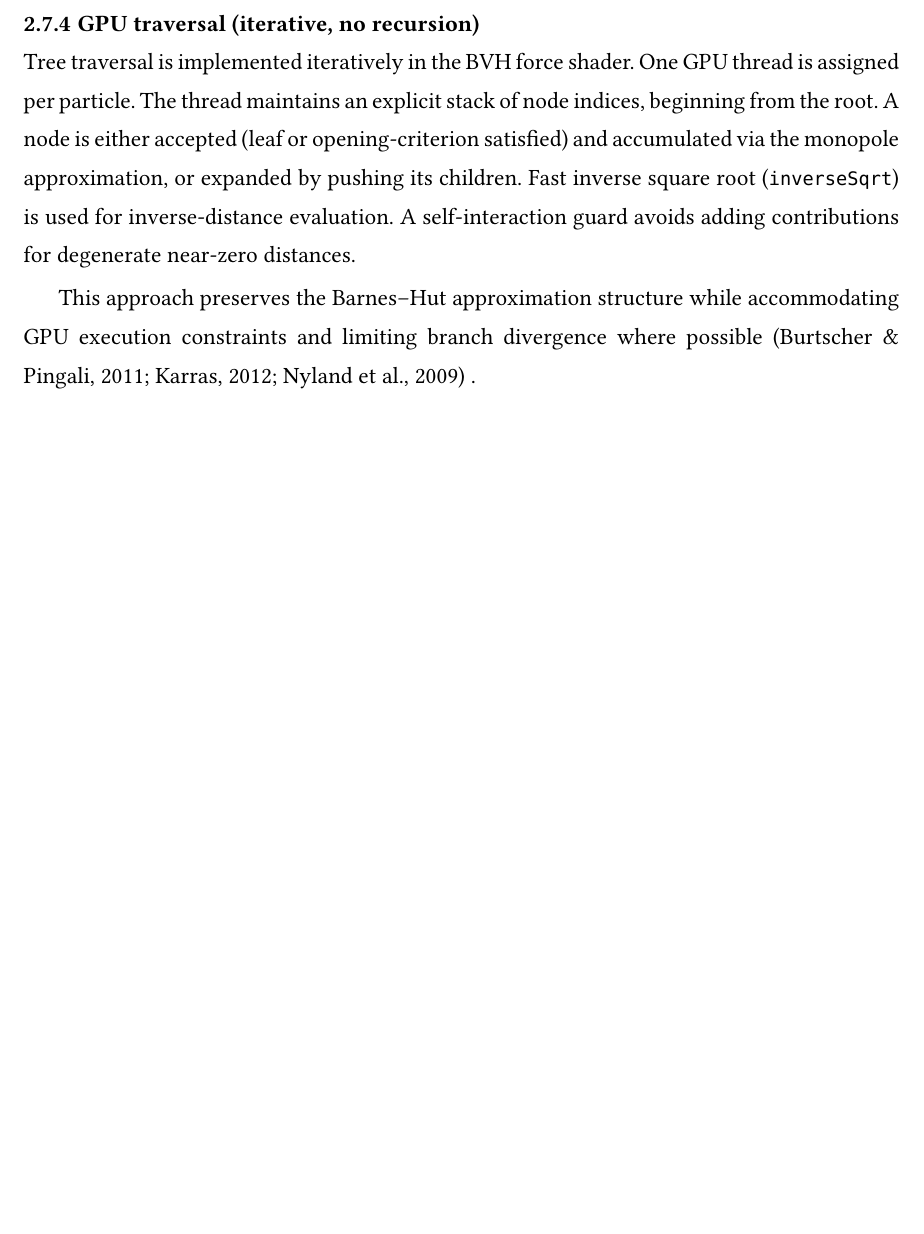
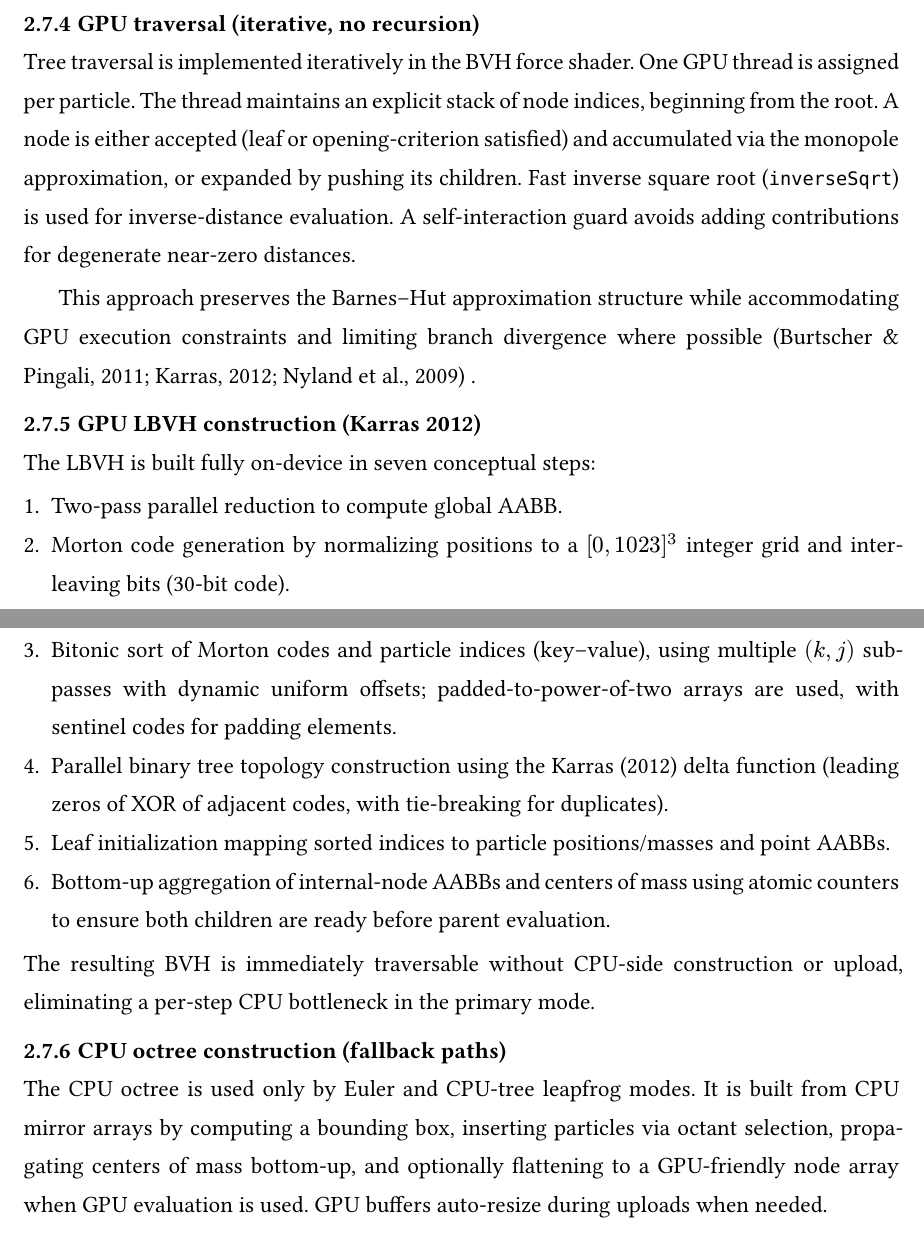
Before and after one commit to haxybaxy/capstone, a Typst document (main.typ, which reads sections/methodology.typ): part of page 15 of 17 before the commit and two parts of pages 15 and 16 of 18 after it, the two joined at a grey line, cut so that both start at the same text, the shorter picture padded with empty space. Compiled offline with Typst 0.15; a missing font is replaced by an installed copy or a similar font.

Commit message:
finish compute

```diff
--- a/sections/methodology.typ
+++ b/sections/methodology.typ
@@ -214,3 +214,21 @@ Each timestep is recorded into a single command encoder and submitted as one com
 Tree traversal is implemented iteratively in the BVH force shader. One GPU thread is assigned per particle. The thread maintains an explicit stack of node indices, beginning from the root. A node is either accepted (leaf or opening-criterion satisfied) and accumulated via the monopole approximation, or expanded by pushing its children. Fast inverse square root (`inverseSqrt`) is used for inverse-distance evaluation. A self-interaction guard avoids adding contributions for degenerate near-zero distances.
 
 This approach preserves the Barnes–Hut approximation structure while accommodating GPU execution constraints and limiting branch divergence where possible @fastnbody @cudabarnes @maximizeparallel .
+
+=== GPU LBVH construction (Karras 2012)
+
+
+The LBVH is built fully on-device in seven conceptual steps:
+
+1. Two-pass parallel reduction to compute global AABB.
+2. Morton code generation by normalizing positions to a $[0,1023]^3$ integer grid and interleaving bits (30-bit code).
+3. Bitonic sort of Morton codes and particle indices (key–value), using multiple $(k,j)$ sub-passes with dynamic uniform offsets; padded-to-power-of-two arrays are used, with sentinel codes for padding elements.
+4. Parallel binary tree topology construction using the Karras (2012) delta function (leading zeros of XOR of adjacent codes, with tie-breaking for duplicates).
+5. Leaf initialization mapping sorted indices to particle positions/masses and point AABBs.
+6. Bottom-up aggregation of internal-node AABBs and centers of mass using atomic counters to ensure both children are ready before parent evaluation.
+
+The resulting BVH is immediately traversable without CPU-side construction or upload, eliminating a per-step CPU bottleneck in the primary mode.
+
+=== CPU octree construction (fallback paths)
+
+The CPU octree is used only by Euler and CPU-tree leapfrog modes. It is built from CPU mirror arrays by computing a bounding box, inserting particles via octant selection, propagating centers of mass bottom-up, and optionally flattening to a GPU-friendly node array when GPU evaluation is used. GPU buffers auto-resize during uploads when needed.
```
